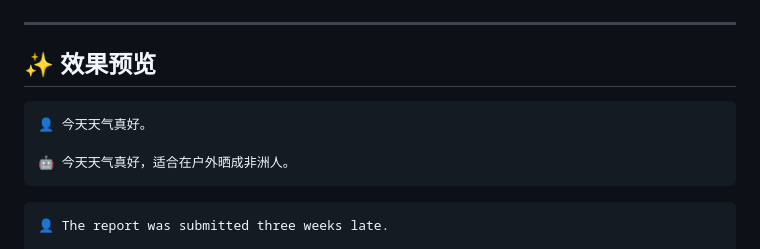
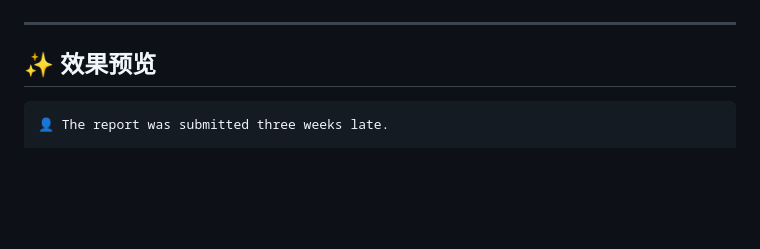
Before and after one commit to boypu123/sarcasm-rewriter, a Markdown page: README.md, the part around the change. Drawn GitHub-style; blank space fills up the shorter version.

````diff
--- a/README.md
+++ b/README.md
@@ -82,12 +82,6 @@ SarcasmMaster 接收**一句话**或**一个场景**，输出**一句**阴阳怪
 ---
 
 ## ✨ 效果预览
-
-```text
-👤 今天天气真好。
-
-🤖 今天天气真好，适合在户外晒成非洲人。
-```
 
 ```text
 👤 The report was submitted three weeks late.
````
Also changed, not shown: README_EN.md (+0 -6 lines).
